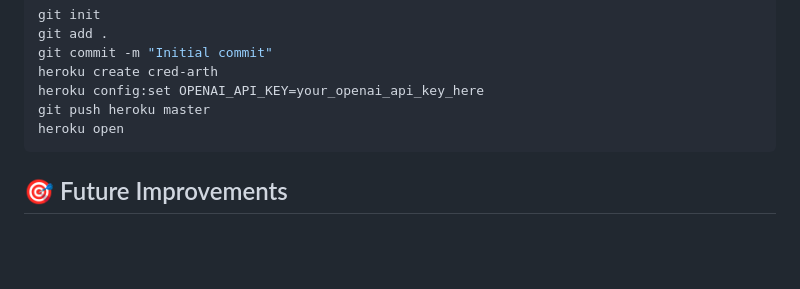
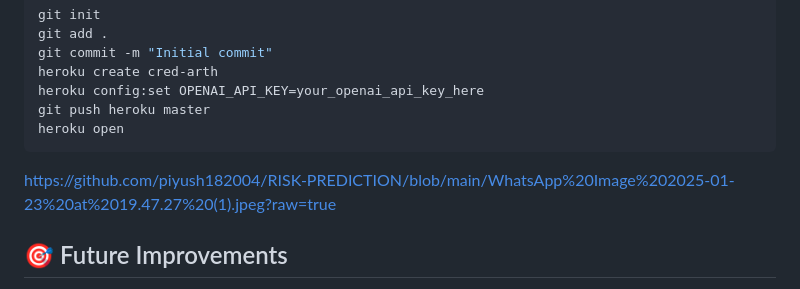
Before and after one commit to piyush182004/RISK-PREDICTION, a Markdown page: README.md, the part around the change. Rendered like a GitHub page; blank space fills up the shorter version.

````diff
--- a/README.md
+++ b/README.md
@@ -99,6 +99,7 @@ heroku config:set OPENAI_API_KEY=your_openai_api_key_here
 git push heroku master
 heroku open
 ```
+https://github.com/piyush182004/RISK-PREDICTION/blob/main/WhatsApp%20Image%202025-01-23%20at%2019.47.27%20(1).jpeg?raw=true
 
 ## 🎯 Future Improvements
 - 🌐 Add **user authentication** for personalized insights.
````
